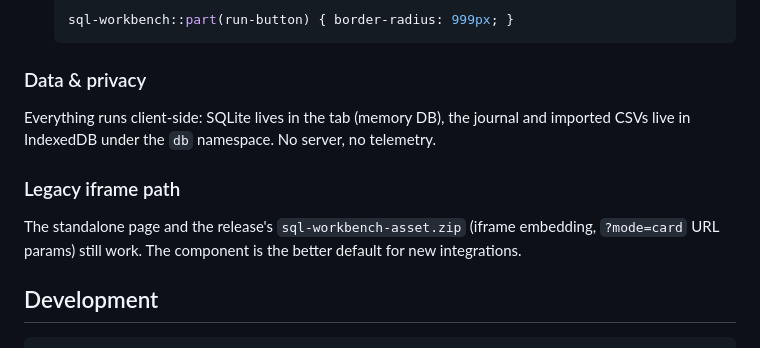
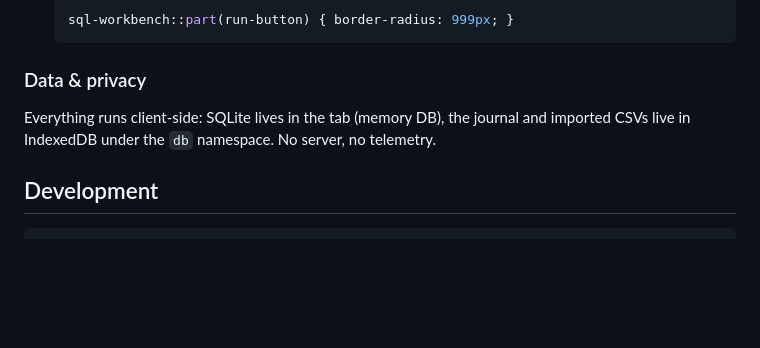
Before and after one commit to udit-001/sql-workbench, a Markdown page: README.md, the part around the change. Rendered like a GitHub page; blank space fills up the shorter version.

Commit message:
docs: drop legacy iframe path from README

````diff
--- a/README.md
+++ b/README.md
@@ -78,10 +78,6 @@ Three layers, from zero-config to pixel-level:
 
 Everything runs client-side: SQLite lives in the tab (memory DB), the journal and imported CSVs live in IndexedDB under the `db` namespace. No server, no telemetry.
 
-### Legacy iframe path
-
-The standalone page and the release's `sql-workbench-asset.zip` (iframe embedding, `?mode=card` URL params) still work. The component is the better default for new integrations.
-
 ## Development
 
 ```sh
````
